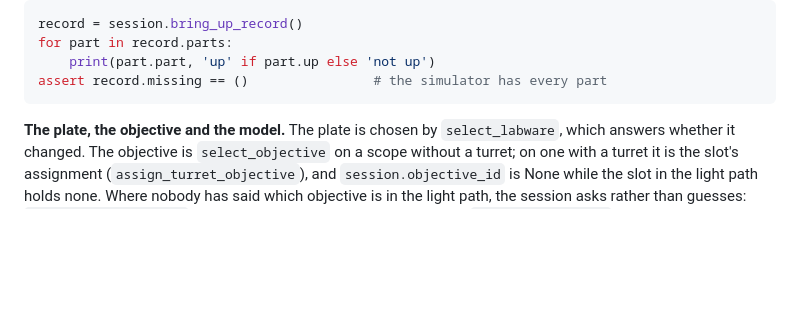
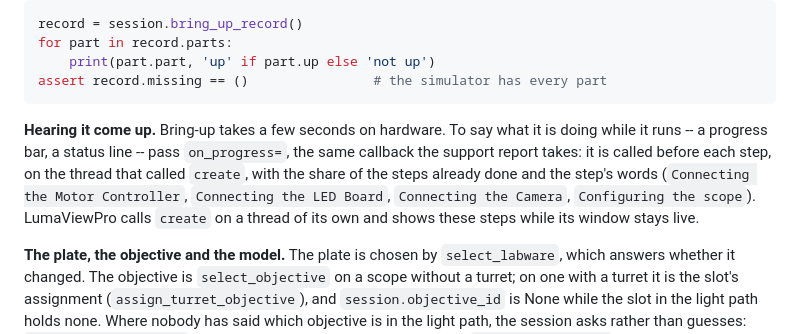
Before and after one commit to EtalumaSupport/LumaViewPro, a Markdown page: docs/lumascope-skills.md, the part around the change. Drawn GitHub-style; blank space fills up the shorter version.

Commit message:
docs(skills): a client hears bring-up's steps through create(on_progress=)
The skills guide says what create's callers hear; the new keyword is
how a client shows bring-up while it runs, as LumaViewPro now does.

Co-Authored-By: Claude Opus 5.5 <noreply@anthropic.com>

````diff
--- a/docs/lumascope-skills.md
+++ b/docs/lumascope-skills.md
@@ -250,6 +250,15 @@ for part in record.parts:
     print(part.part, 'up' if part.up else 'not up')
 assert record.missing == ()                # the simulator has every part
 ```
+
+**Hearing it come up.** Bring-up takes a few seconds on hardware. To say what
+it is doing while it runs -- a progress bar, a status line -- pass
+`on_progress=`, the same callback the support report takes: it is called
+before each step, on the thread that called `create`, with the share of the
+steps already done and the step's words (`Connecting the Motor Controller`,
+`Connecting the LED Board`, `Connecting the Camera`, `Configuring the scope`).
+LumaViewPro calls `create` on a thread of its own and shows these steps while
+its window stays live.
 
 **The plate, the objective and the model.** The plate is chosen by
 `select_labware`, which answers whether it changed. The objective is
````
